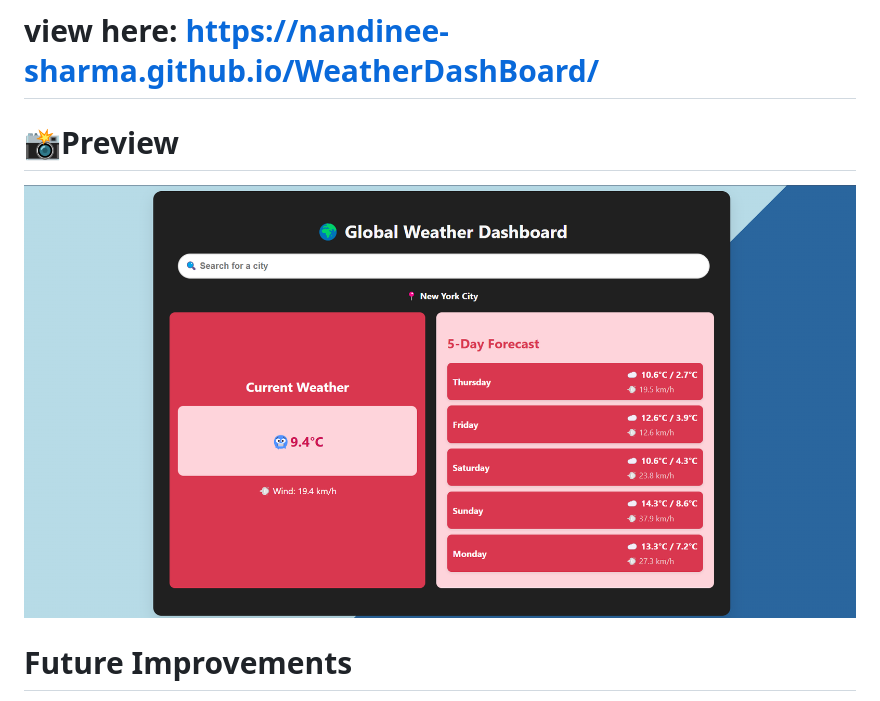
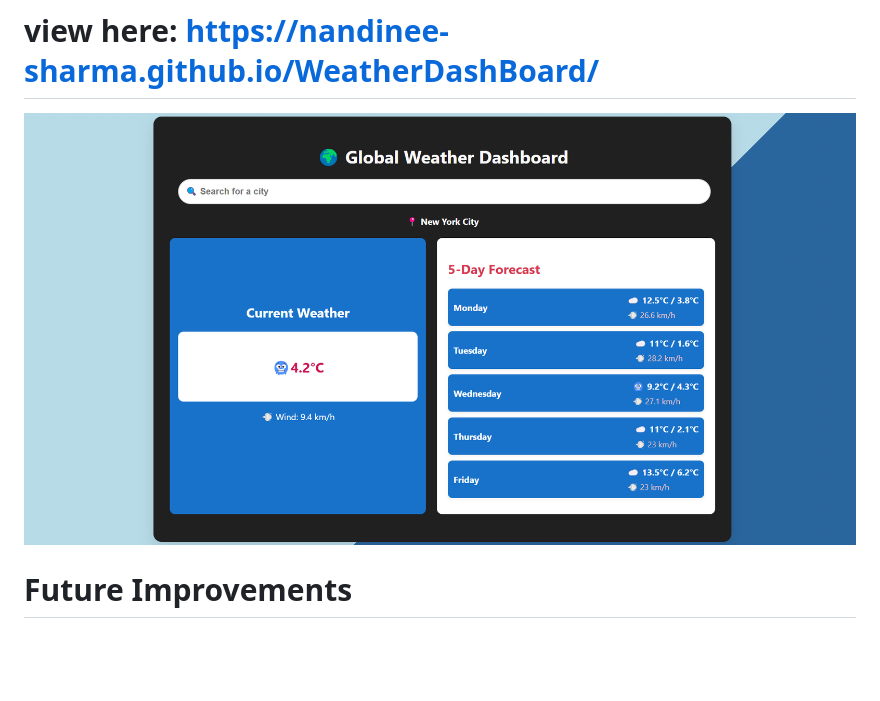
Before and after one commit to Nandinee-Sharma/WeatherDashBoard, a Markdown page: README.md, the part around the change. GitHub-like rendering; pictures changed too: image.png (added), preview.png (deleted); blank space fills up the shorter version.

```diff
--- a/README.md
+++ b/README.md
@@ -17,8 +17,7 @@ A simple and interactive weather dashboard that provides real-time weather updat
 
 # view here: https://nandinee-sharma.github.io/WeatherDashBoard/
 
-# 📸Preview
-![alt text](preview.png)
+![alt text](image.png)
 
 # Future Improvements
  1. Add more weather details (humidity, pressure, etc.)
```
Also changed, not shown: 2 other files.
